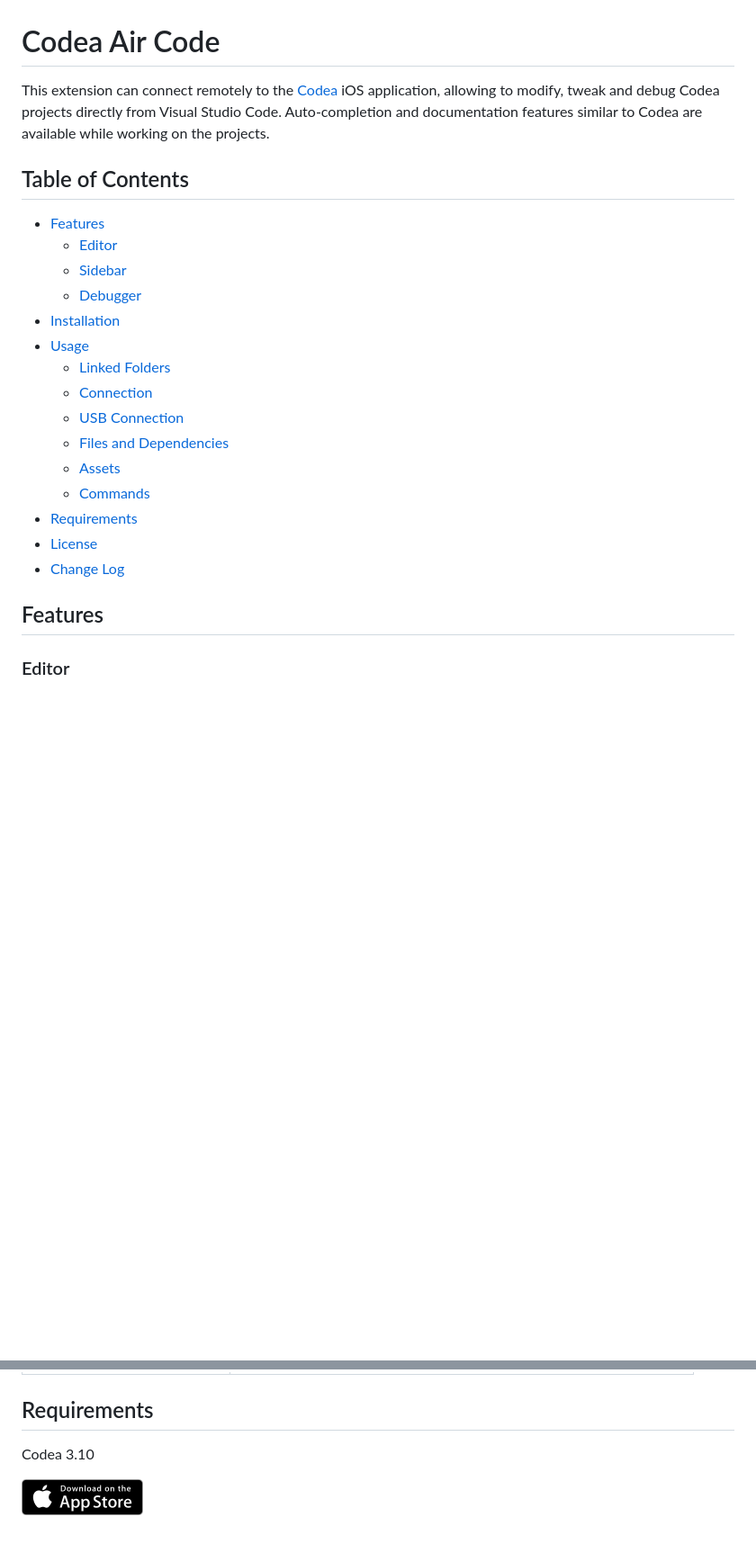
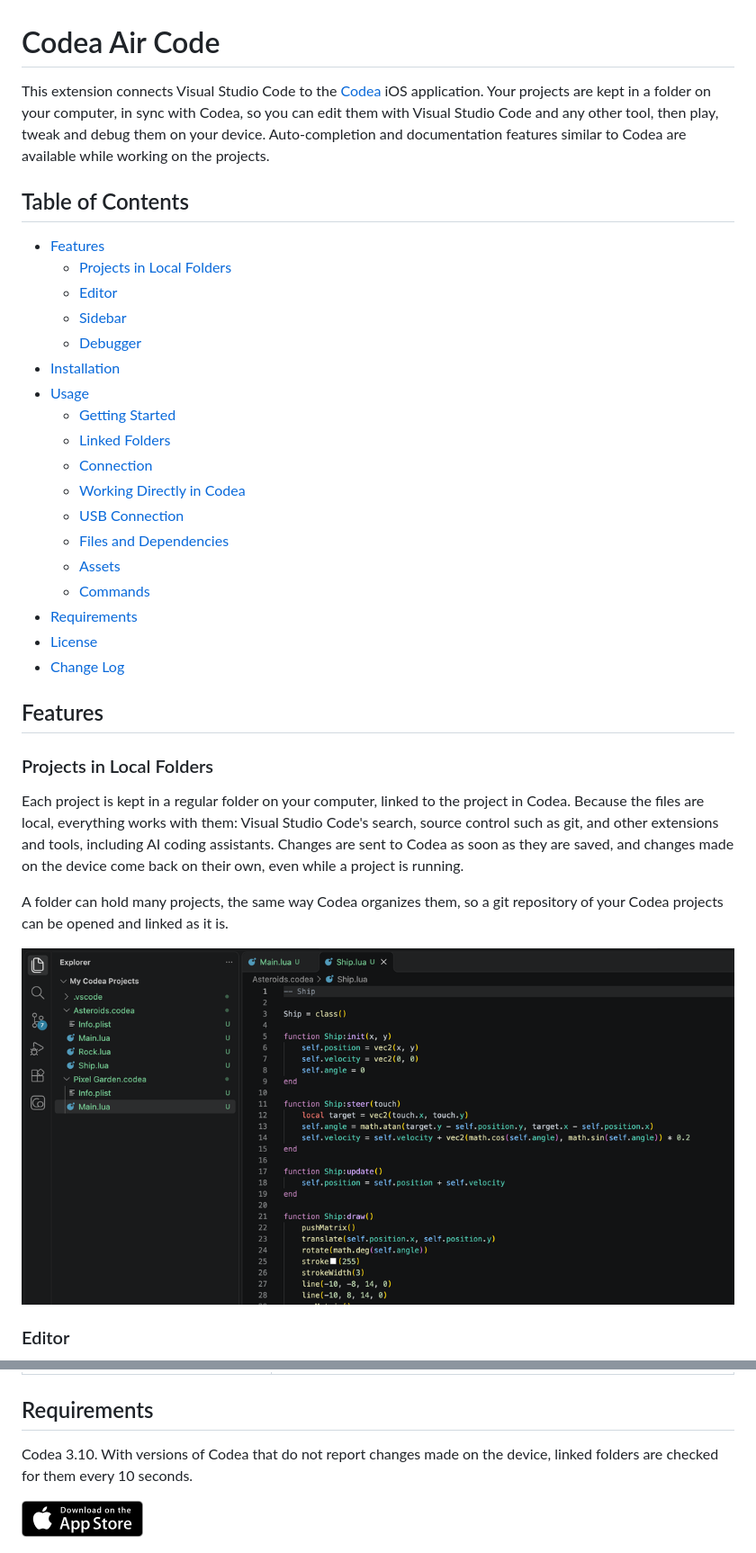
Before and after one commit to twolivesleft/codea-air-code, a Markdown page: README.md, 2 parts joined by grey strips. Shown at 90% size. Rendered like a GitHub page; pictures changed too: images/linked_folder.png (added); blank space fills up the shorter version.

```diff
--- a/README.md
+++ b/README.md
@@ -1,17 +1,20 @@
 # Codea Air Code
 
-This extension can connect remotely to the [Codea](https://codea.io/) iOS application, allowing to modify, tweak and debug Codea projects directly from Visual Studio Code. Auto-completion and documentation features similar to Codea are available while working on the projects.
+This extension connects Visual Studio Code to the [Codea](https://codea.io/) iOS application. Your projects are kept in a folder on your computer, in sync with Codea, so you can edit them with Visual Studio Code and any other tool, then play, tweak and debug them on your device. Auto-completion and documentation features similar to Codea are available while working on the projects.
 
 ## Table of Contents
 
 - [Features](#features)
+  - [Projects in Local Folders](#projects-in-local-folders)
   - [Editor](#editor)
   - [Sidebar](#sidebar)
   - [Debugger](#debugger)
 - [Installation](#installation)
 - [Usage](#usage)
+  - [Getting Started](#getting-started)
   - [Linked Folders](#linked-folders)
   - [Connection](#connection)
+  - [Working Directly in Codea](#working-directly-in-codea)
   - [USB Connection](#usb-connection)
   - [Files and Dependencies](#files-and-dependencies)
   - [Assets](#assets)
@@ -22,5 +25,13 @@ This extension can connect remotely to the [Codea](https://codea.io/) iOS applic
 
 ## Features
 
+### Projects in Local Folders
+
+Each project is kept in a regular folder on your computer, linked to the project in Codea. Because the files are local, everything works with them: Visual Studio Code's search, source control such as git, and other extensions and tools, including AI coding assistants. Changes are sent to Codea as soon as they are saved, and changes made on the device come back on their own, even while a project is running.
+
+A folder can hold many projects, the same way Codea organizes them, so a git repository of your Codea projects can be opened and linked as it is.
+
+<img width="851" alt="A folder of Codea projects" src="images/linked_folder.png">
+
 ### Editor
 
@@ -239,7 +259,7 @@ All commands included with this extension are prefixed with `Codea:`.
 
 ## Requirements
 
-Codea 3.10
+Codea 3.10. With versions of Codea that do not report changes made on the device, linked folders are checked for them every 10 seconds.
 
 <a href="http://itunes.apple.com/app/id439571171?mt=8"><img height="40" alt="Screenshot of the editor" src="images/App-Store-Badge.png"></a>
 
```
Also changed, not shown: other parts of README.md (+40 -31 lines), images/local_search.png (added), images/projects.png (added), images/sidebar_5.png (deleted).
